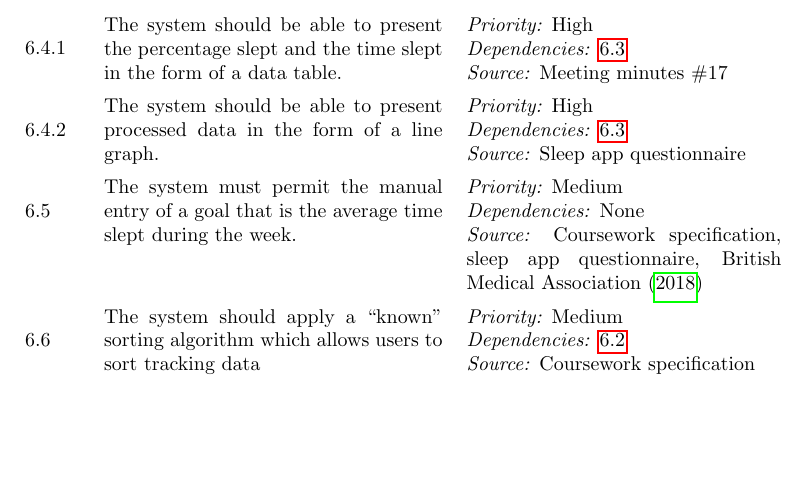
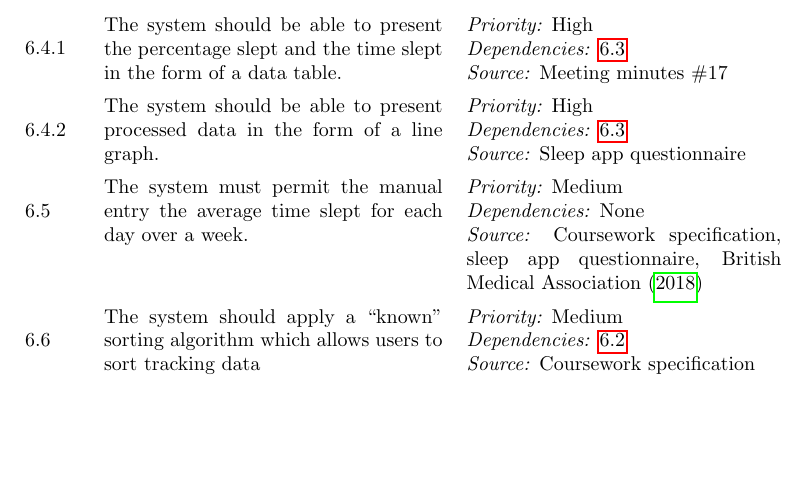
Before and after one commit to AethanFoot-University/Sleegp, a LaTeX paper (report/report.tex, which reads report/tex/requirements.tex): part of page 10 of 13, cut so that both start at the same text. Compiled offline with pdfLaTeX.

Commit message:
Update Req

```diff
--- a/report/tex/requirements.tex
+++ b/report/tex/requirements.tex
@@ -319,7 +319,7 @@ The user has already opened the application.
   \source{Sleep app questionnaire}
 
   \requirement{req:manual-entry}
-  {The system must permit the manual entry of a goal that is the average time slept during the week.}
+  {The system must permit the manual entry the average time slept for each day over a week.}
   \pmed
   \dnone
   \source{Coursework specification, sleep app questionnaire,
```
